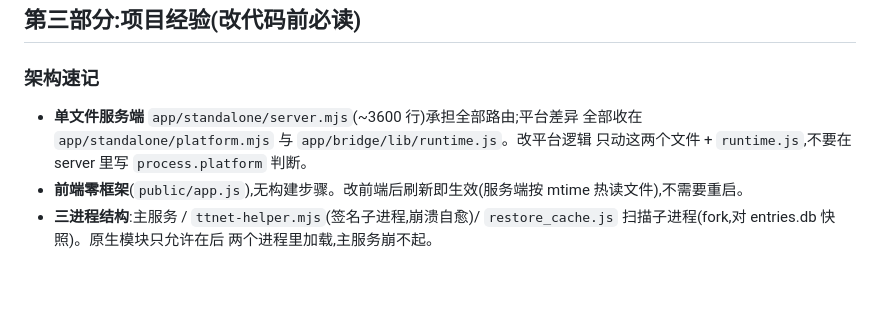
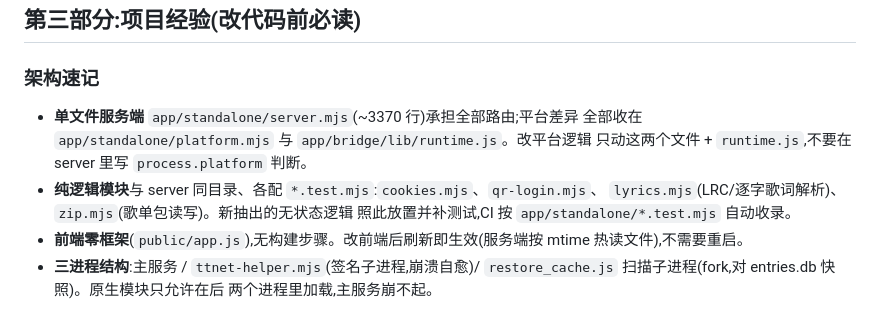
Before and after one commit to shiaho777/qsyy, a Markdown page: AGENTS.md, the part around the change. Rendered like a GitHub page; blank space fills up the shorter version.

Commit message:
docs: AGENTS.md 更新 server.mjs 行数并记录纯逻辑模块约定
Refs #114

```diff
--- a/AGENTS.md
+++ b/AGENTS.md
@@ -89,9 +89,12 @@ Issue(建或复用)→ 分支(自 main)→ 提交 → push → PR(base=main,body
 
 ### 架构速记
 
-- **单文件服务端** `app/standalone/server.mjs`(~3600 行)承担全部路由;平台差异
+- **单文件服务端** `app/standalone/server.mjs`(~3370 行)承担全部路由;平台差异
   全部收在 `app/standalone/platform.mjs` 与 `app/bridge/lib/runtime.js`。改平台逻辑
   只动这两个文件 + `runtime.js`,不要在 server 里写 `process.platform` 判断。
+- **纯逻辑模块**与 server 同目录、各配 `*.test.mjs`:`cookies.mjs`、`qr-login.mjs`、
+  `lyrics.mjs`(LRC/逐字歌词解析)、`zip.mjs`(歌单包读写)。新抽出的无状态逻辑
+  照此放置并补测试,CI 按 `app/standalone/*.test.mjs` 自动收录。
 - **前端零框架**(`public/app.js`),无构建步骤。改前端后刷新即生效(服务端按
   mtime 热读文件),不需要重启。
 - **三进程结构**:主服务 / `ttnet-helper.mjs`(签名子进程,崩溃自愈)/
```
